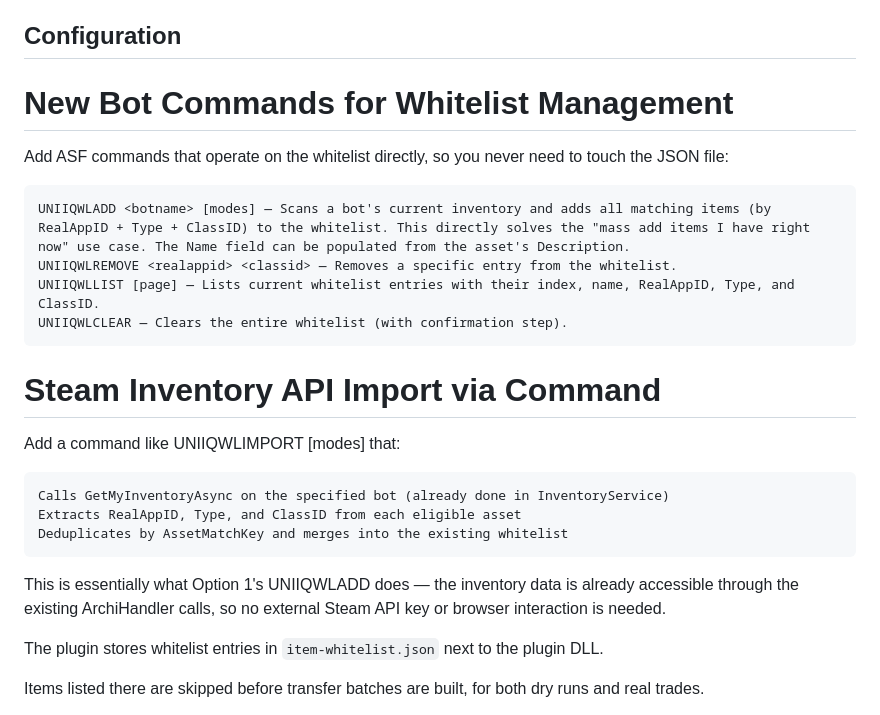
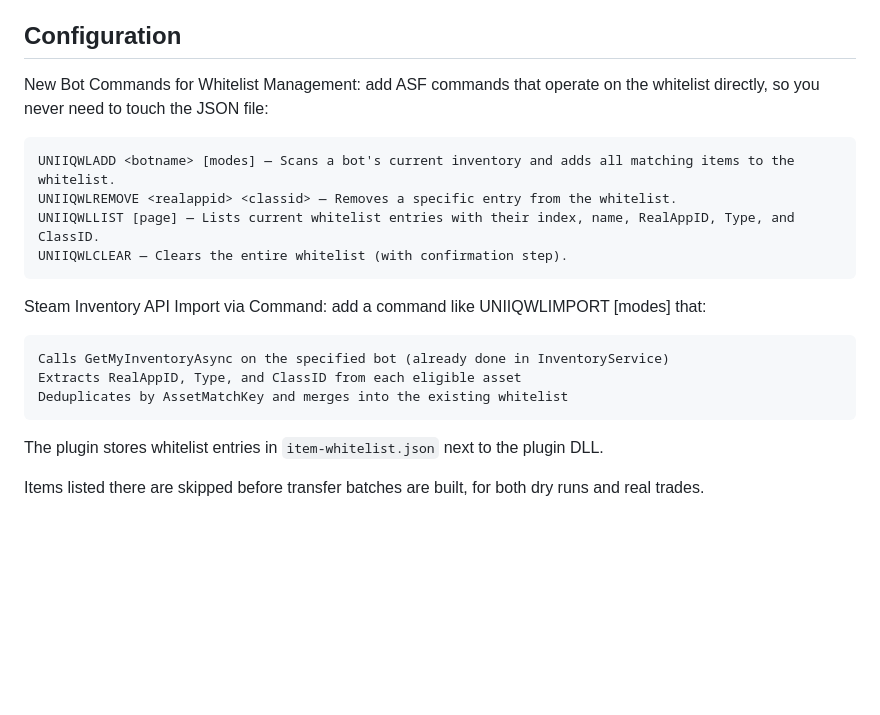
Before and after one commit to dotechin/UniqueItemTransferPlugin, a Markdown page: README.md, the part around the change. Drawn GitHub-style; blank space fills up the shorter version.

Commit message:
Clarify whitelist management commands in README
Updated README to clarify new bot commands for whitelist management and Steam Inventory API import.

```diff
--- a/README.md
+++ b/README.md
@@ -57,25 +57,18 @@ Whitelist have been implemented to add the possibility of keeping items off the
 
 ## Configuration
 
-# New Bot Commands for Whitelist Management
+New Bot Commands for Whitelist Management: add ASF commands that operate on the whitelist directly, so you never need to touch the JSON file:
 
-Add ASF commands that operate on the whitelist directly, so you never need to touch the JSON file:
-
-    UNIIQWLADD <botname> [modes] — Scans a bot's current inventory and adds all matching items (by RealAppID + Type + ClassID) to the whitelist. This directly solves the "mass add items I have right now" use case. The Name field can be populated from the asset's Description.
+    UNIIQWLADD <botname> [modes] — Scans a bot's current inventory and adds all matching items to the whitelist.
     UNIIQWLREMOVE <realappid> <classid> — Removes a specific entry from the whitelist.
     UNIIQWLLIST [page] — Lists current whitelist entries with their index, name, RealAppID, Type, and ClassID.
     UNIIQWLCLEAR — Clears the entire whitelist (with confirmation step).
 
-# Steam Inventory API Import via Command
-
-Add a command like UNIIQWLIMPORT <botname> [modes] that:
+Steam Inventory API Import via Command: add a command like UNIIQWLIMPORT <botname> [modes] that:
 
     Calls GetMyInventoryAsync on the specified bot (already done in InventoryService)
     Extracts RealAppID, Type, and ClassID from each eligible asset
     Deduplicates by AssetMatchKey and merges into the existing whitelist
-
-
-This is essentially what Option 1's UNIIQWLADD does — the inventory data is already accessible through the existing ArchiHandler calls, so no external Steam API key or browser interaction is needed.
 
 The plugin stores whitelist entries in `item-whitelist.json` next to the plugin DLL.
 
```
